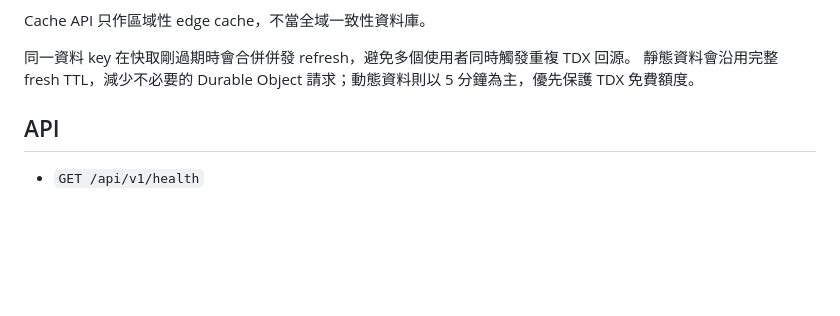
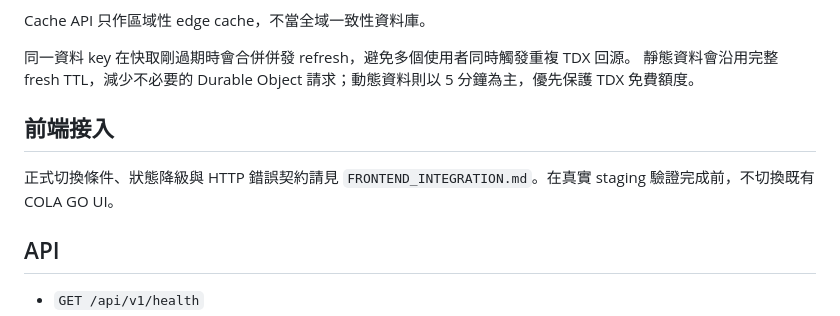
Before and after one commit to YKC1117/cola-go, a Markdown page: infra/tdx-worker/README.md, the part around the change. Rendered like a GitHub page; blank space fills up the shorter version.

Commit message:
docs: link frontend integration gate

```diff
--- a/infra/tdx-worker/README.md
+++ b/infra/tdx-worker/README.md
@@ -18,6 +18,10 @@ Durable Object 名稱固定使用 `global`，集中處理：
 Cache API 只作區域性 edge cache，不當全域一致性資料庫。
 
 同一資料 key 在快取剛過期時會合併併發 refresh，避免多個使用者同時觸發重複 TDX 回源。 靜態資料會沿用完整 fresh TTL，減少不必要的 Durable Object 請求；動態資料則以 5 分鐘為主，優先保護 TDX 免費額度。
+
+## 前端接入
+
+正式切換條件、狀態降級與 HTTP 錯誤契約請見 `FRONTEND_INTEGRATION.md`。在真實 staging 驗證完成前，不切換既有 COLA GO UI。
 
 ## API
 
```
